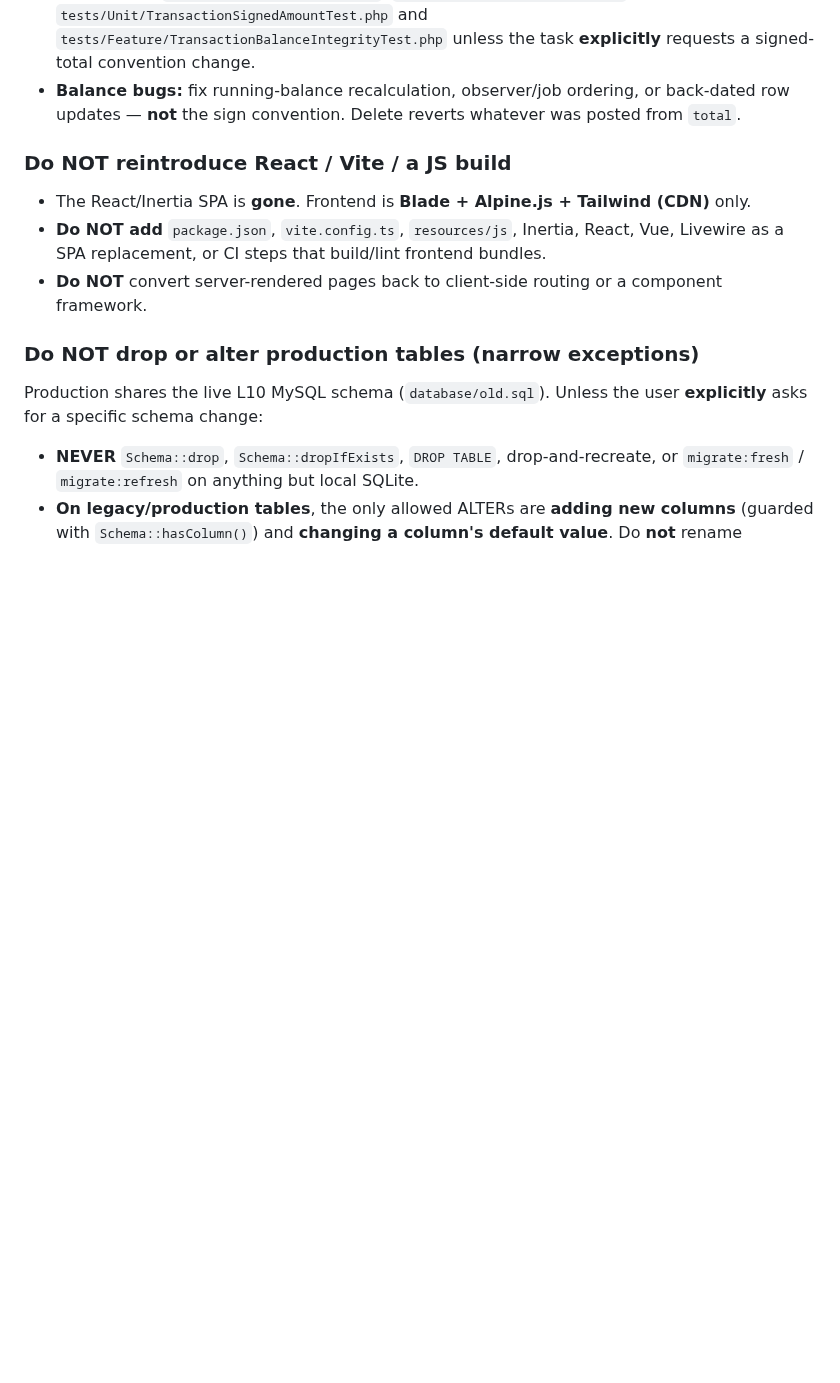
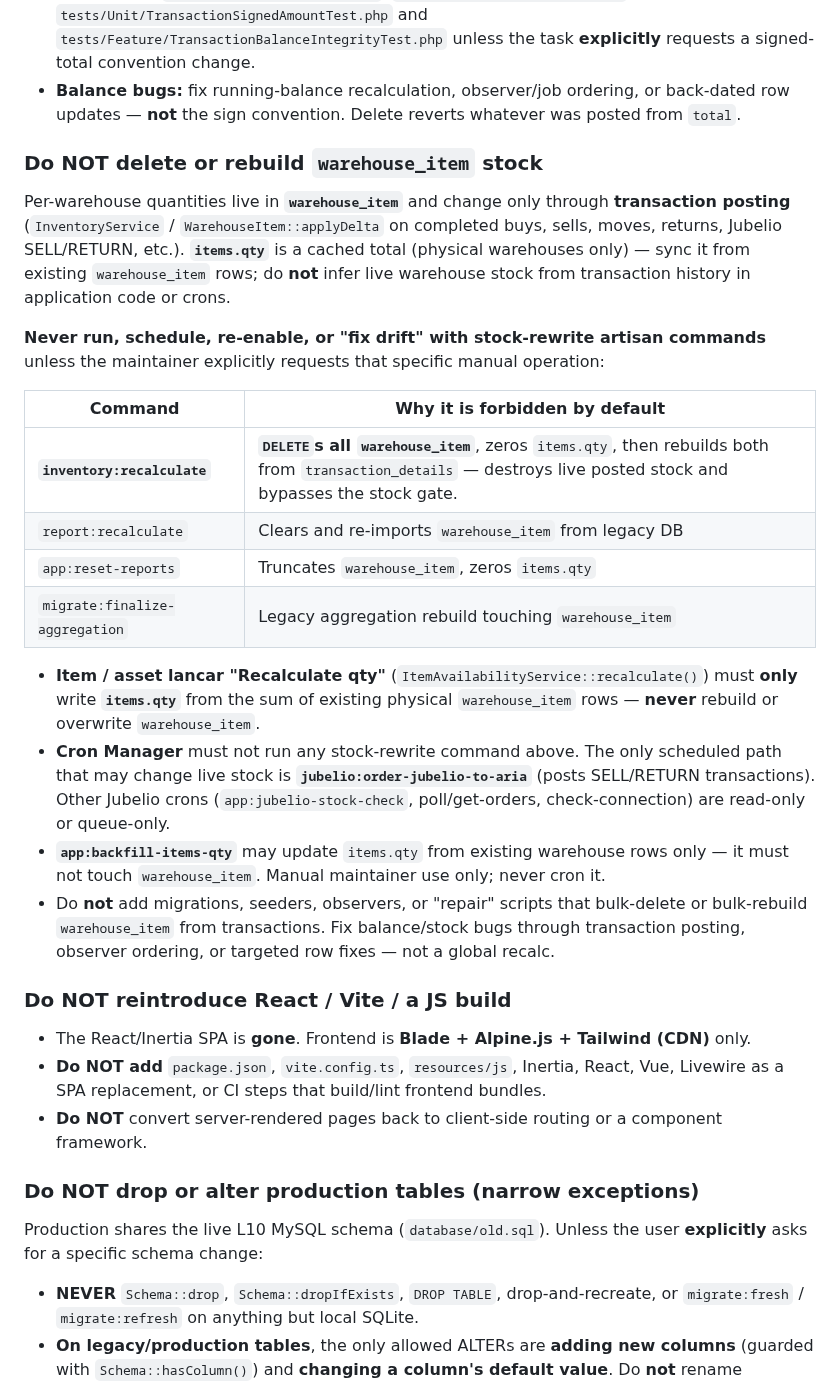
Before and after one commit to ariantog/aria, a Markdown page: AGENTS.md, the part around the change. Rendered like a GitHub page; blank space fills up the shorter version.

Commit message:
Document warehouse_item stock rewrite restrictions in AGENTS.md
Forbid inventory:recalculate and similar commands from deleting or
rebuilding warehouse_item. Clarify recalculate-qty, cron, and Jubelio rules.

Co-authored-by: arianto.gunawan <arianto.gunawan@gmail.com>

```diff
--- a/AGENTS.md
+++ b/AGENTS.md
@@ -164,6 +164,37 @@ Authoritative helper: `Transaction::signedAmount($type, $amount)` in `app/Models
   unless the task **explicitly** requests a signed-total convention change.
 - **Balance bugs:** fix running-balance recalculation, observer/job ordering, or back-dated row
   updates — **not** the sign convention. Delete reverts whatever was posted from `total`.
+
+### Do NOT delete or rebuild `warehouse_item` stock
+
+Per-warehouse quantities live in **`warehouse_item`** and change only through **transaction posting**
+(`InventoryService` / `WarehouseItem::applyDelta` on completed buys, sells, moves, returns, Jubelio
+SELL/RETURN, etc.). **`items.qty`** is a cached total (physical warehouses only) — sync it from
+existing `warehouse_item` rows; do **not** infer live warehouse stock from transaction history in
+application code or crons.
+
+**Never run, schedule, re-enable, or "fix drift" with stock-rewrite artisan commands** unless the
+maintainer explicitly requests that specific manual operation:
+
+| Command | Why it is forbidden by default |
+|---------|--------------------------------|
+| **`inventory:recalculate`** | **`DELETE`s all `warehouse_item`**, zeros `items.qty`, then rebuilds both from `transaction_details` — destroys live posted stock and bypasses the stock gate. |
+| `report:recalculate` | Clears and re-imports `warehouse_item` from legacy DB |
+| `app:reset-reports` | Truncates `warehouse_item`, zeros `items.qty` |
+| `migrate:finalize-aggregation` | Legacy aggregation rebuild touching `warehouse_item` |
+
+- **Item / asset lancar "Recalculate qty"** (`ItemAvailabilityService::recalculate()`) must **only**
+  write **`items.qty`** from the sum of existing physical `warehouse_item` rows — **never** rebuild
+  or overwrite `warehouse_item`.
+- **Cron Manager** must not run any stock-rewrite command above. The only scheduled path that may
+  change live stock is **`jubelio:order-jubelio-to-aria`** (posts SELL/RETURN transactions). Other
+  Jubelio crons (`app:jubelio-stock-check`, poll/get-orders, check-connection) are read-only or
+  queue-only.
+- **`app:backfill-items-qty`** may update `items.qty` from existing warehouse rows only — it must
+  not touch `warehouse_item`. Manual maintainer use only; never cron it.
+- Do **not** add migrations, seeders, observers, or "repair" scripts that bulk-delete or
+  bulk-rebuild `warehouse_item` from transactions. Fix balance/stock bugs through transaction
+  posting, observer ordering, or targeted row fixes — not a global recalc.
 
 ### Do NOT reintroduce React / Vite / a JS build
 
```
